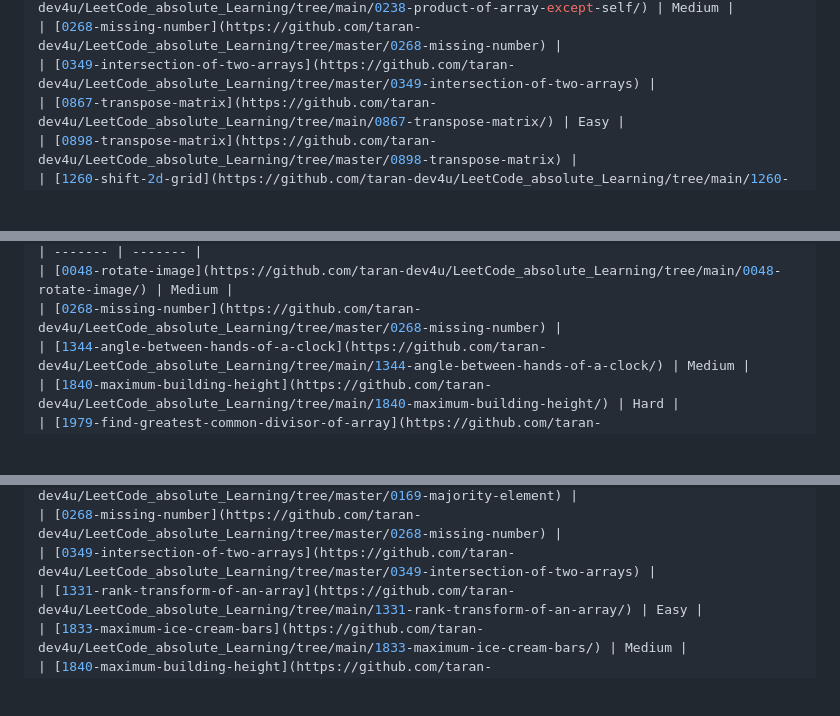
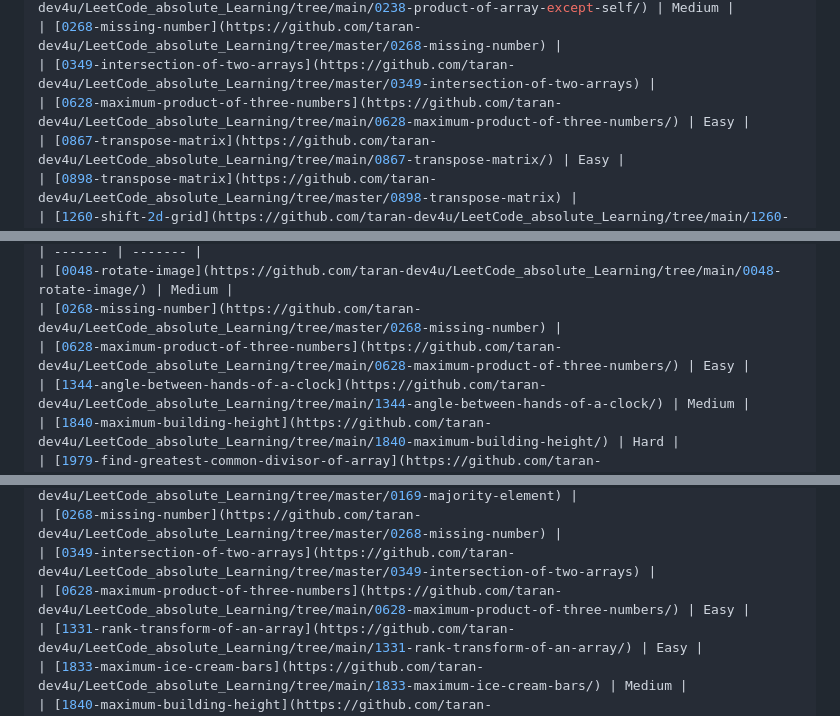
Before and after one commit to taran-dev4u/LeetCode_absolute_Learning, a Markdown page: README.md, 3 parts joined by grey strips. GitHub-like rendering; blank space fills up the shorter version.

Commit message:
Add 0628-maximum-product-of-three-numbers to topics.

```diff
--- a/README.md
+++ b/README.md
@@ -69,6 +69,7 @@ algomap-dsa-journey/
 | [0238-product-of-array-except-self](https://github.com/taran-dev4u/LeetCode_absolute_Learning/tree/main/0238-product-of-array-except-self/) | Medium |
 | [0268-missing-number](https://github.com/taran-dev4u/LeetCode_absolute_Learning/tree/master/0268-missing-number) |
 | [0349-intersection-of-two-arrays](https://github.com/taran-dev4u/LeetCode_absolute_Learning/tree/master/0349-intersection-of-two-arrays) |
+| [0628-maximum-product-of-three-numbers](https://github.com/taran-dev4u/LeetCode_absolute_Learning/tree/main/0628-maximum-product-of-three-numbers/) | Easy |
 | [0867-transpose-matrix](https://github.com/taran-dev4u/LeetCode_absolute_Learning/tree/main/0867-transpose-matrix/) | Easy |
 | [0898-transpose-matrix](https://github.com/taran-dev4u/LeetCode_absolute_Learning/tree/master/0898-transpose-matrix) |
 | [1260-shift-2d-grid](https://github.com/taran-dev4u/LeetCode_absolute_Learning/tree/main/1260-shift-2d-grid/) | Easy |
@@ -104,6 +105,7 @@ algomap-dsa-journey/
 | ------- | ------- |
 | [0048-rotate-image](https://github.com/taran-dev4u/LeetCode_absolute_Learning/tree/main/0048-rotate-image/) | Medium |
 | [0268-missing-number](https://github.com/taran-dev4u/LeetCode_absolute_Learning/tree/master/0268-missing-number) |
+| [0628-maximum-product-of-three-numbers](https://github.com/taran-dev4u/LeetCode_absolute_Learning/tree/main/0628-maximum-product-of-three-numbers/) | Easy |
 | [1344-angle-between-hands-of-a-clock](https://github.com/taran-dev4u/LeetCode_absolute_Learning/tree/main/1344-angle-between-hands-of-a-clock/) | Medium |
 | [1840-maximum-building-height](https://github.com/taran-dev4u/LeetCode_absolute_Learning/tree/main/1840-maximum-building-height/) | Hard |
 | [1979-find-greatest-common-divisor-of-array](https://github.com/taran-dev4u/LeetCode_absolute_Learning/tree/main/1979-find-greatest-common-divisor-of-array/) | Easy |
@@ -135,6 +137,7 @@ algomap-dsa-journey/
 | [0169-majority-element](https://github.com/taran-dev4u/LeetCode_absolute_Learning/tree/master/0169-majority-element) |
 | [0268-missing-number](https://github.com/taran-dev4u/LeetCode_absolute_Learning/tree/master/0268-missing-number) |
 | [0349-intersection-of-two-arrays](https://github.com/taran-dev4u/LeetCode_absolute_Learning/tree/master/0349-intersection-of-two-arrays) |
+| [0628-maximum-product-of-three-numbers](https://github.com/taran-dev4u/LeetCode_absolute_Learning/tree/main/0628-maximum-product-of-three-numbers/) | Easy |
 | [1331-rank-transform-of-an-array](https://github.com/taran-dev4u/LeetCode_absolute_Learning/tree/main/1331-rank-transform-of-an-array/) | Easy |
 | [1833-maximum-ice-cream-bars](https://github.com/taran-dev4u/LeetCode_absolute_Learning/tree/main/1833-maximum-ice-cream-bars/) | Medium |
 | [1840-maximum-building-height](https://github.com/taran-dev4u/LeetCode_absolute_Learning/tree/main/1840-maximum-building-height/) | Hard |
```
